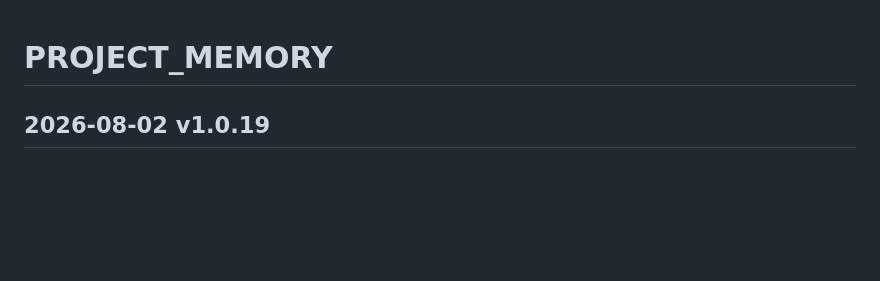
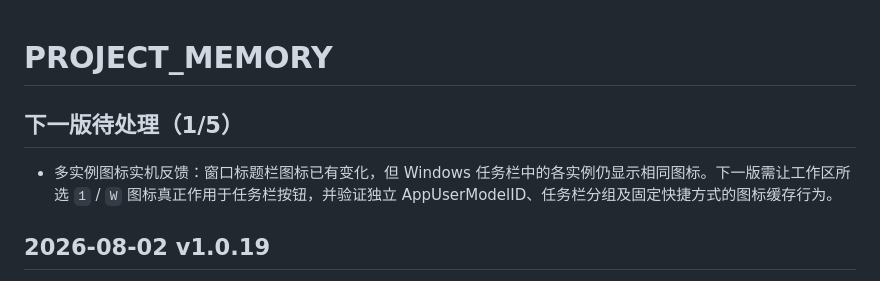
Before and after one commit to ydmatt/openTC, a Markdown page: PROJECT_MEMORY.md, the part around the change. GitHub-like rendering; blank space fills up the shorter version.

```diff
--- a/PROJECT_MEMORY.md
+++ b/PROJECT_MEMORY.md
@@ -1,4 +1,8 @@
 # PROJECT_MEMORY
+
+## 下一版待处理（1/5）
+
+- 多实例图标实机反馈：窗口标题栏图标已有变化，但 Windows 任务栏中的各实例仍显示相同图标。下一版需让工作区所选 `1` / `W` 图标真正作用于任务栏按钮，并验证独立 AppUserModelID、任务栏分组及固定快捷方式的图标缓存行为。
 
 ## 2026-08-02 v1.0.19
 
```
Also changed, not shown: docs/TASKS.md (+4 -0 lines).
